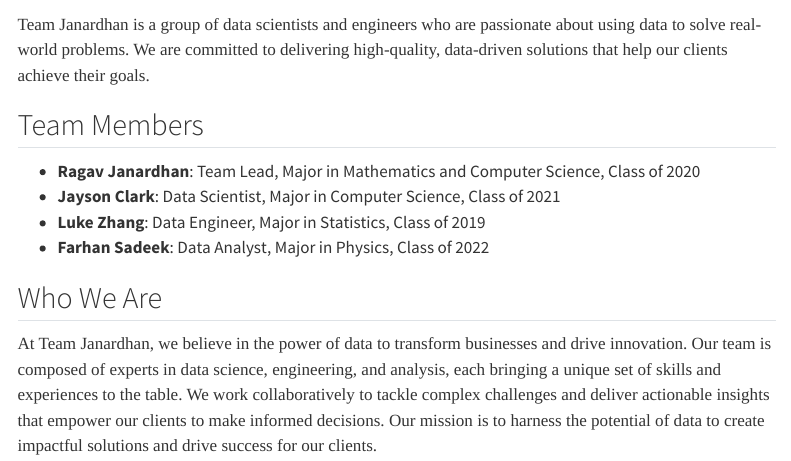
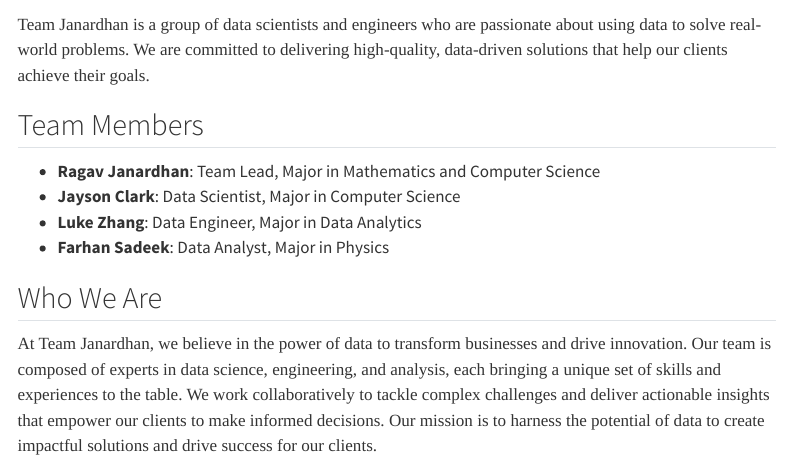
Before and after one commit to SadeekFarhan21/dataio-2025, a Quarto document (about.qmd): the page in a window 1100 px wide, from 60 px down. Rendered offline with R 4.5, knitr and Pandoc in place of Quarto, with nearby package versions; menus at the side of the page are left out.

Commit message:
Changed Team Member Bios

```diff
--- a/about.qmd
+++ b/about.qmd
@@ -29,10 +29,10 @@ pre, code {
 Team Janardhan is a group of data scientists and engineers who are passionate about using data to solve real-world problems. We are committed to delivering high-quality, data-driven solutions that help our clients achieve their goals.
 
 ## Team Members
-- **Ragav Janardhan**: Team Lead, Major in Mathematics and Computer Science, Class of 2020
-- **Jayson Clark**: Data Scientist, Major in Computer Science, Class of 2021
-- **Luke Zhang**: Data Engineer, Major in Statistics, Class of 2019
-- **Farhan Sadeek**: Data Analyst, Major in Physics, Class of 2022
+- **Ragav Janardhan**: Team Lead, Major in Mathematics and Computer Science
+- **Jayson Clark**: Data Scientist, Major in Computer Science
+- **Luke Zhang**: Data Engineer, Major in Data Analytics
+- **Farhan Sadeek**: Data Analyst, Major in Physics
 
 ## Who We Are
 At Team Janardhan, we believe in the power of data to transform businesses and drive innovation. Our team is composed of experts in data science, engineering, and analysis, each bringing a unique set of skills and experiences to the table. We work collaboratively to tackle complex challenges and deliver actionable insights that empower our clients to make informed decisions. Our mission is to harness the potential of data to create impactful solutions and drive success for our clients.
```
Also changed, not shown: 5 other files.
